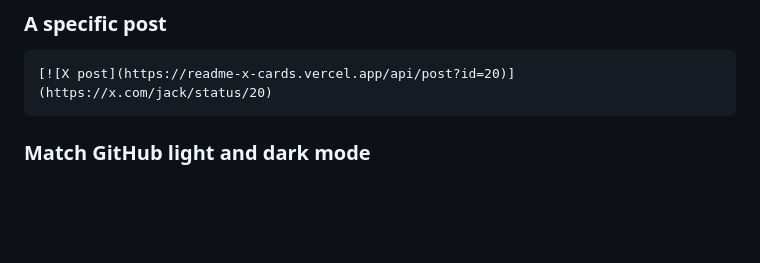
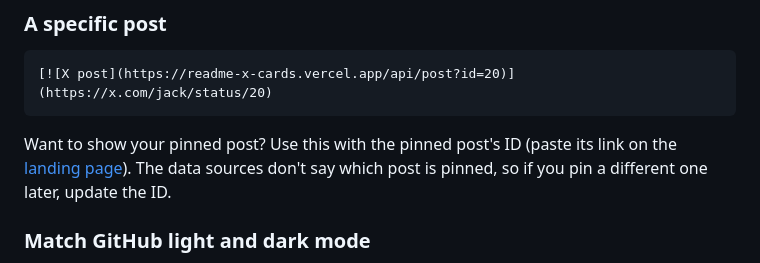
Before and after one commit to seuthootDev/readme-x-cards, a Markdown page: README.md, the part around the change. Rendered like a GitHub page; blank space fills up the shorter version.

Commit message:
docs: explain how to show a pinned post
Co-Authored-By: Claude Opus 5.5 <noreply@anthropic.com>

````diff
--- a/README.md
+++ b/README.md
@@ -46,6 +46,8 @@ One image with your `count` latest posts (1–5). For separate cards instead, us
 ```md
 [![X post](https://readme-x-cards.vercel.app/api/post?id=20)](https://x.com/jack/status/20)
 ```
+
+Want to show your pinned post? Use this with the pinned post's ID (paste its link on the [landing page](https://readme-x-cards.vercel.app/)). The data sources don't say which post is pinned, so if you pin a different one later, update the ID.
 
 ### Match GitHub light and dark mode
 
````
